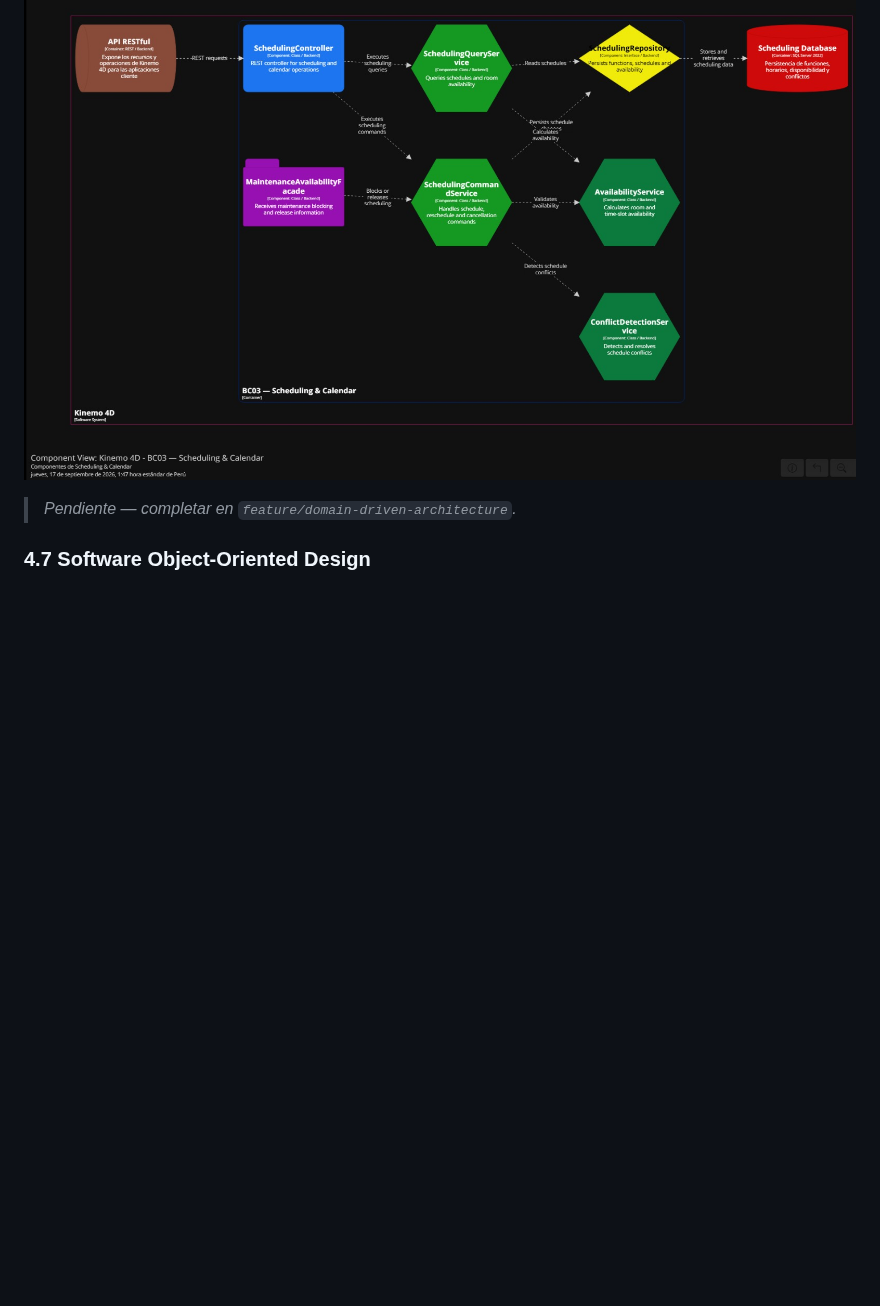
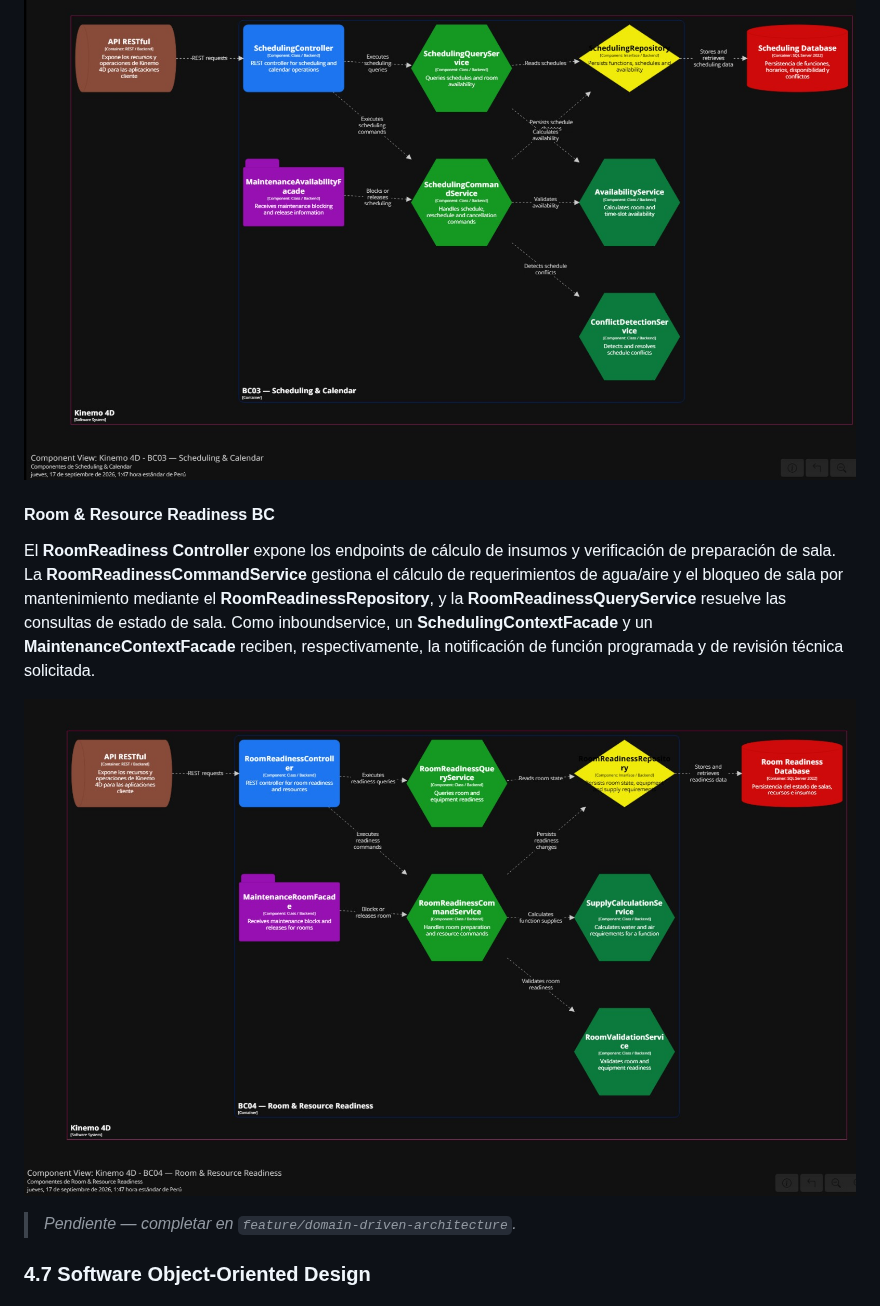
Before and after one commit to kinemo-cinema/kinemo-cinema-report, a Markdown page: README.md, the part around one of its changes. Rendered like a GitHub page; pictures changed too: assets/img/Component-4.jpg (added); blank space fills up the shorter version.

Commit message:
docs(architecture): add room and resource readiness component diagram and description

```diff
--- a/README.md
+++ b/README.md
@@ -531,6 +531,11 @@ El **Scheduling Controller** expone los endpoints de programación y reprogramac
 
 ![Component Diagram - Scheduling & Calendar BC](assets/img/Component-3.jpg)
 
+#### Room & Resource Readiness BC
+
+El **RoomReadiness Controller** expone los endpoints de cálculo de insumos y verificación de preparación de sala. La **RoomReadinessCommandService** gestiona el cálculo de requerimientos de agua/aire y el bloqueo de sala por mantenimiento mediante el **RoomReadinessRepository**, y la **RoomReadinessQueryService** resuelve las consultas de estado de sala. Como inboundservice, un **SchedulingContextFacade** y un **MaintenanceContextFacade** reciben, respectivamente, la notificación de función programada y de revisión técnica solicitada.
+
+![Component Diagram - Room & Resource Readiness BC](assets/img/Component-4.jpg)
 
 
 
```
Also changed, not shown: other parts of README.md (+0 -14 lines).
